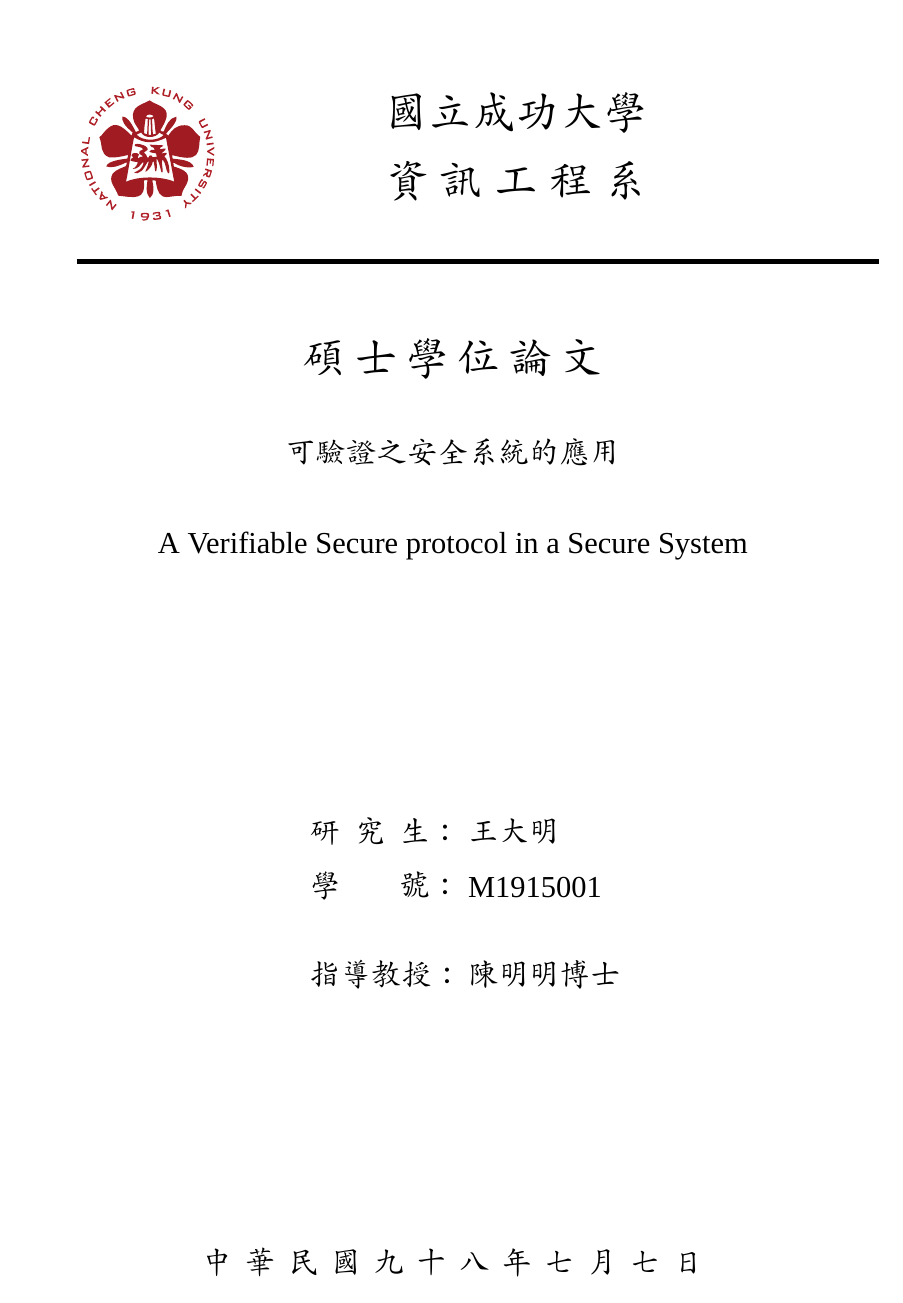
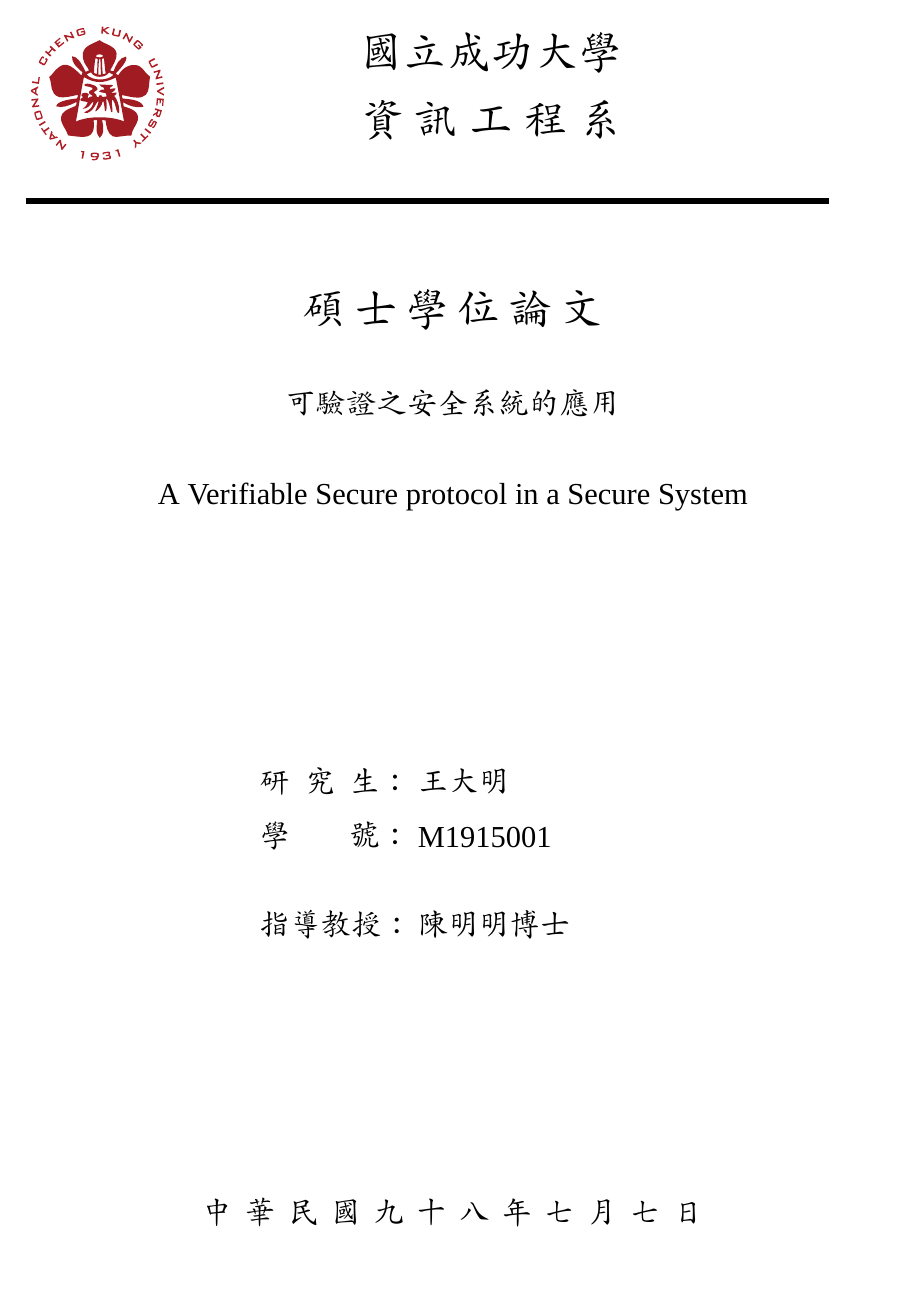
Before and after one commit to lycsjm/nckuthesis, a LaTeX thesis (my_ncku_thesis.tex, which reads common_env.tex, frontpages/ncku_frontpages.tex): page 1 of 17. Compiled offline with XeLaTeX; a missing font is replaced by an installed copy or a similar font.

Commit message:
Change margin.

```diff
--- a/common_env.tex
+++ b/common_env.tex
@@ -27,7 +27,7 @@
 
 %
 % margins setting
-\geometry{verbose,a4paper,tmargin=3.5cm,bmargin=2cm,lmargin=3cm,rmargin=3cm}
+\geometry{verbose,a4paper,tmargin=2.3cm,bmargin=3.5cm,lmargin=2.5cm,rmargin=3cm}
 %
 \usepackage{amsmath} % 各式 AMS 數學功能
 %\usepackage{amssymb} % 各式 AMS 數學符號 (如果amssymb和Xunicode產生衝突，請將amssymb移到最前面)
--- a/frontpages/ncku_frontpages.tex
+++ b/frontpages/ncku_frontpages.tex
@@ -55,6 +55,8 @@
 %%%%%%%%%%%%%%%%%%%%%%%%%%%%%%%
 %
 \begin{titlepage}
+% cove use another margins
+\newgeometry{tmargin=2.3cm,bmargin=3cm,lmargin=2cm,rmargin=2cm}
 % no page number
 % next page will be page 1
 
@@ -146,6 +148,8 @@
 % it needs a font size changing command to be effective
 % restore the font size to normal
 \normalsize
+% restore margin
+\restoregeometry
 \end{titlepage}
 
 
```
Also changed, not shown: my_ncku_thesis.pdf.
